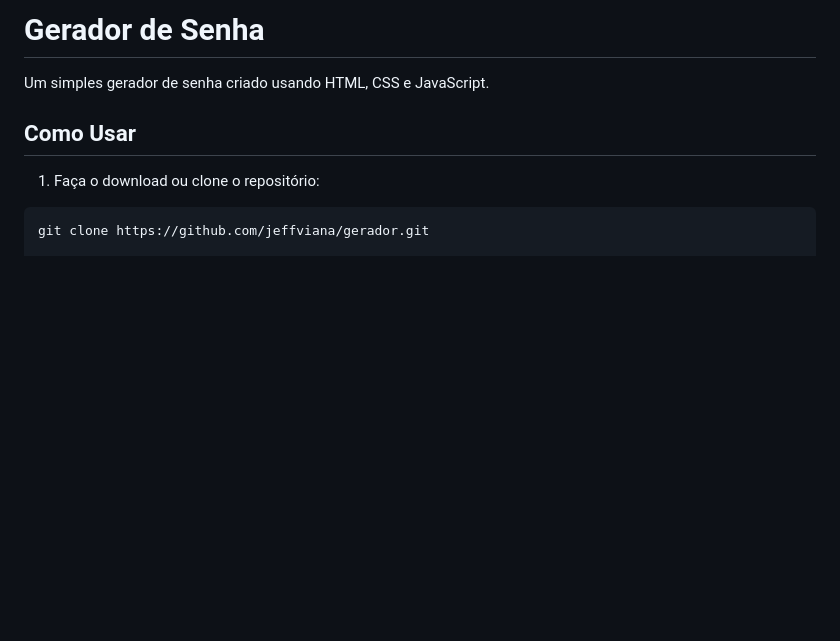
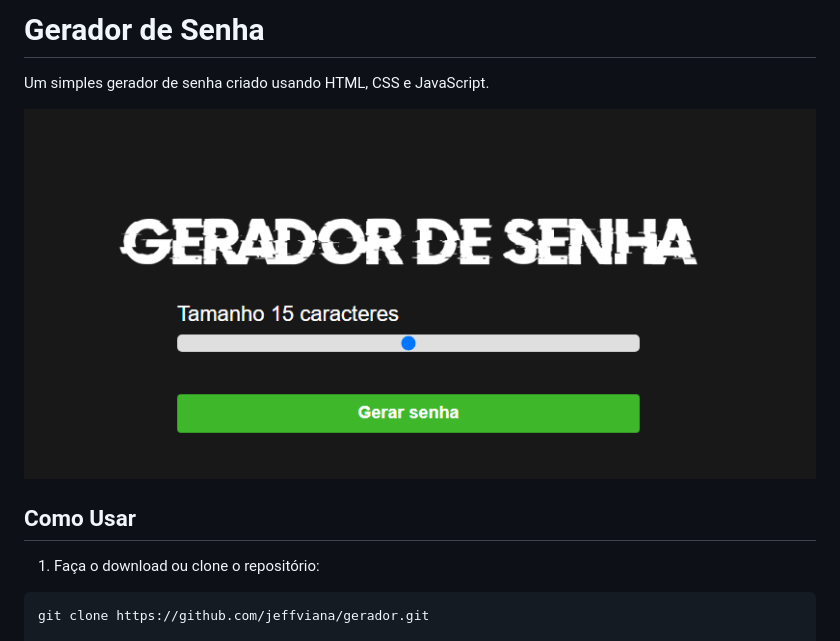
Before and after one commit to jeffviana/Gerador, a Markdown page: README.md, the part around the change. Drawn GitHub-style; pictures changed too: assets/Screenshot_18.png (added); blank space fills up the shorter version.

Commit message:
imagem do readme

```diff
--- a/README.md
+++ b/README.md
@@ -1,6 +1,8 @@
 # Gerador de Senha
 
 Um simples gerador de senha criado usando HTML, CSS e JavaScript.
+
+![Alt text](assets/Screenshot_18.png)
 
 ## Como Usar
 
```
